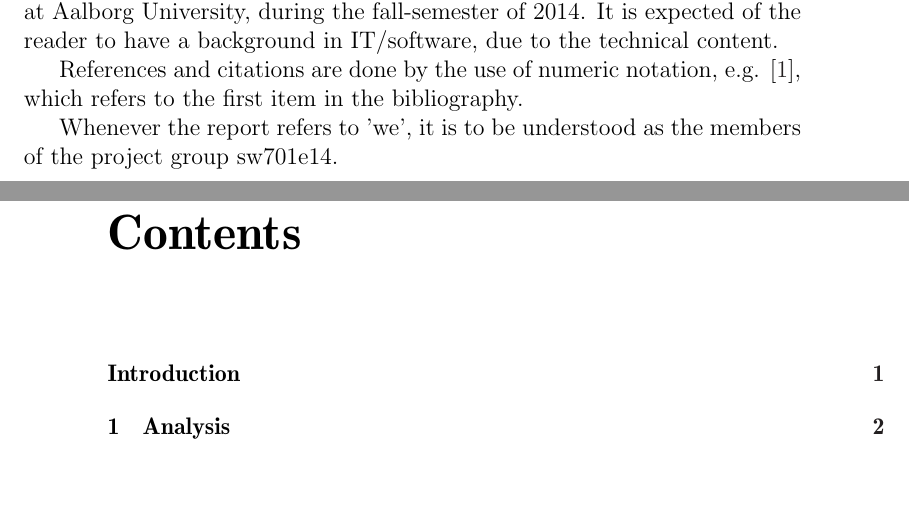
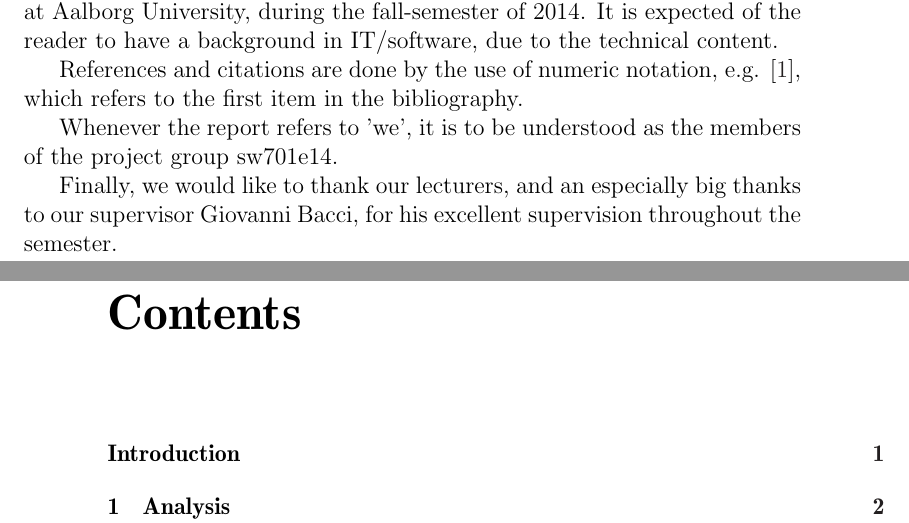
Before and after one commit to sw701e14/report, a LaTeX thesis (main.tex, which reads frontmatter/preface.tex): two parts of pages 5 and 6 of 69, joined at a grey line, cut so that both start at the same text, the shorter picture padded with empty space. Compiled offline with pdfLaTeX; a LaTeX package or settings file that is missing is left out.

Commit message:
Added thanks to Giovanni in preface

```diff
--- a/frontmatter/preface.tex
+++ b/frontmatter/preface.tex
@@ -4,3 +4,5 @@ It is expected of the reader to have a background in IT/software, due to the tec
 References and citations are done by the use of numeric notation, e.g. \cite{aalborgbycyklenbagcyklen}, which refers to the first item in the bibliography.
 
 Whenever the report refers to 'we', it is to be understood as the members of the project group sw701e14.
+
+Finally, we would like to thank our lecturers, and an especially big thanks to our supervisor Giovanni Bacci, for his excellent supervision throughout the semester.
```
